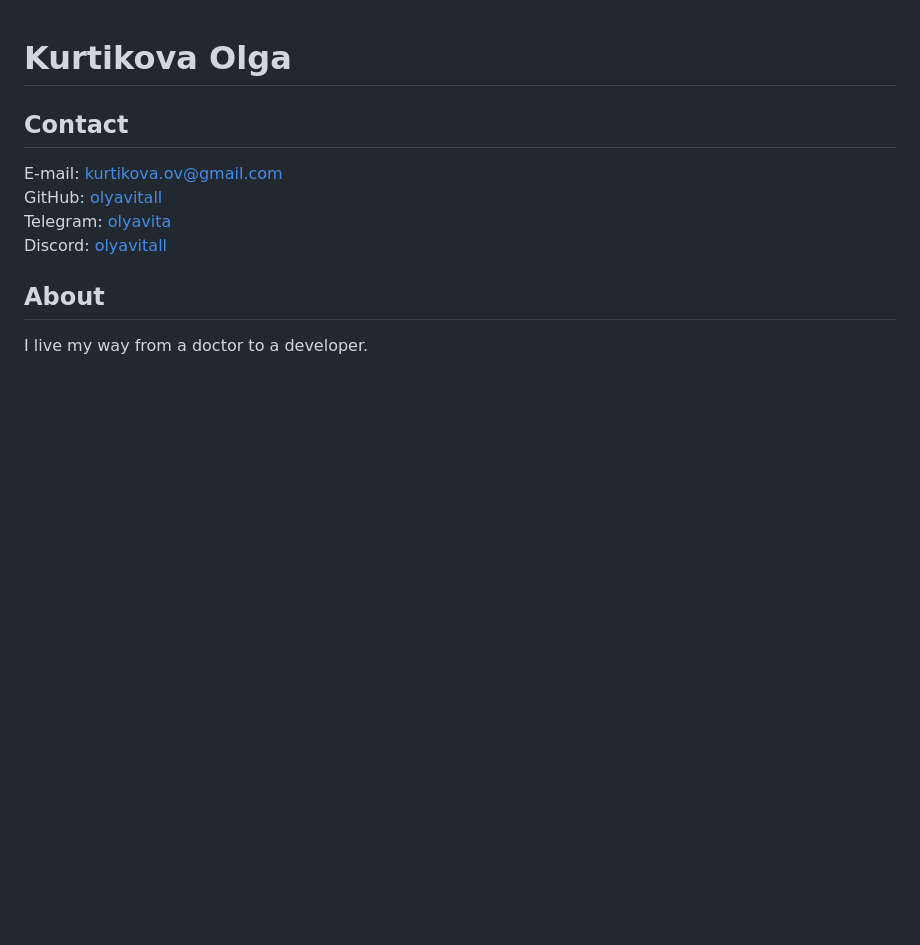
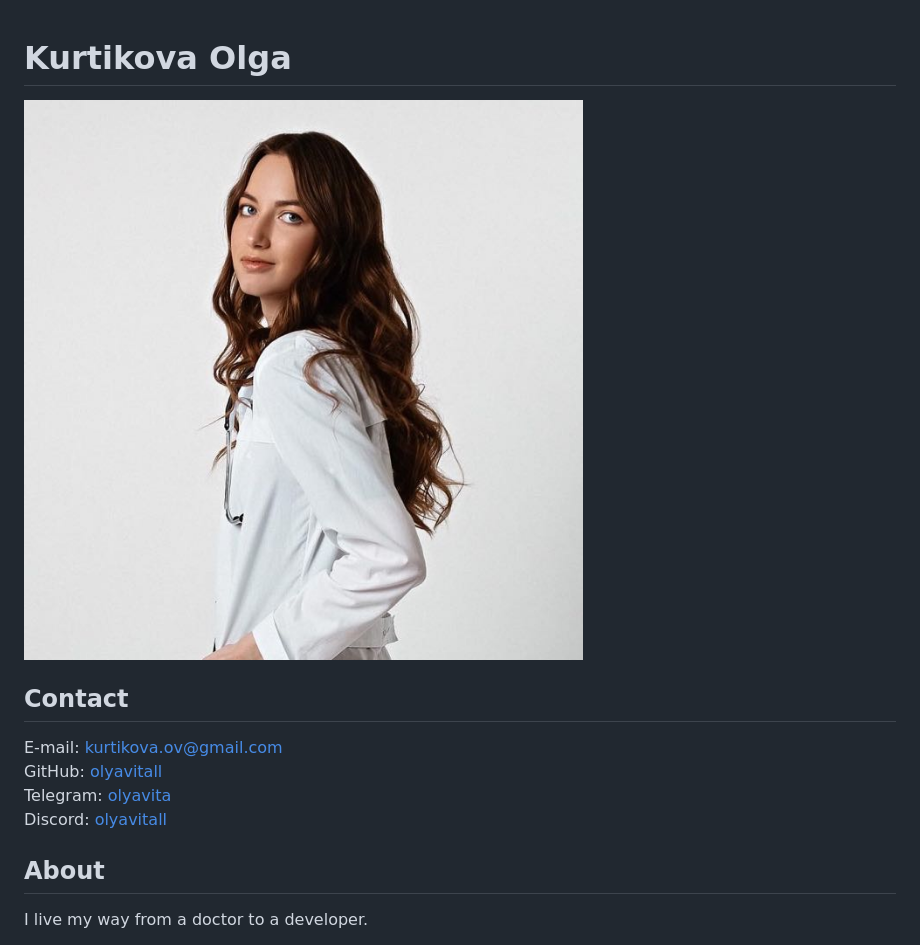
Before and after one commit to olyavitall/frontend_cv, a Markdown page: cv.md, the part around the change. Drawn GitHub-style; pictures changed too: CV.jpg (added); blank space fills up the shorter version.

Commit message:
feat: add photo

```diff
--- a/cv.md
+++ b/cv.md
@@ -1,4 +1,5 @@
 # Kurtikova Olga
+![Фото](/CV.jpg)
 
 ## Contact
 E-mail: kurtikova.ov@gmail.com
```
